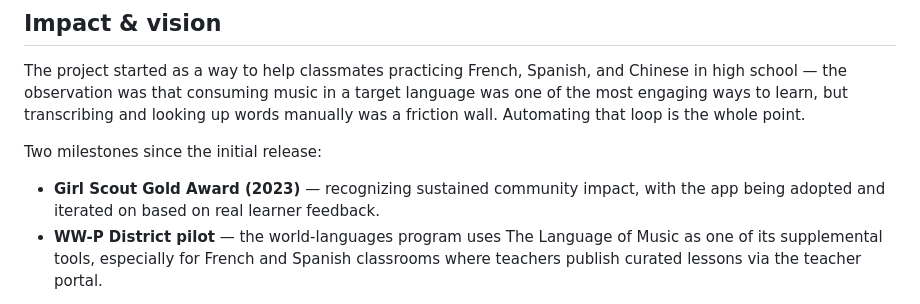
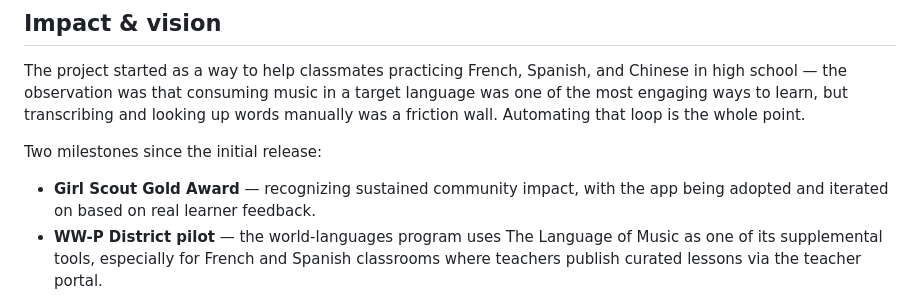
Before and after one commit to sbaidya1/the-language-of-music, a Markdown page: README.md, the part around the change. Rendered like a GitHub page.

Commit message:
Drop year from Girl Scout Gold Award mention in README

```diff
--- a/README.md
+++ b/README.md
@@ -102,7 +102,7 @@ point.
 
 Two milestones since the initial release:
 
-- **Girl Scout Gold Award (2023)** — recognizing sustained community impact,
+- **Girl Scout Gold Award** — recognizing sustained community impact,
   with the app being adopted and iterated on based on real learner feedback.
 - **WW-P District pilot** — the world-languages program uses The Language of
   Music as one of its supplemental tools, especially for French and Spanish
```
